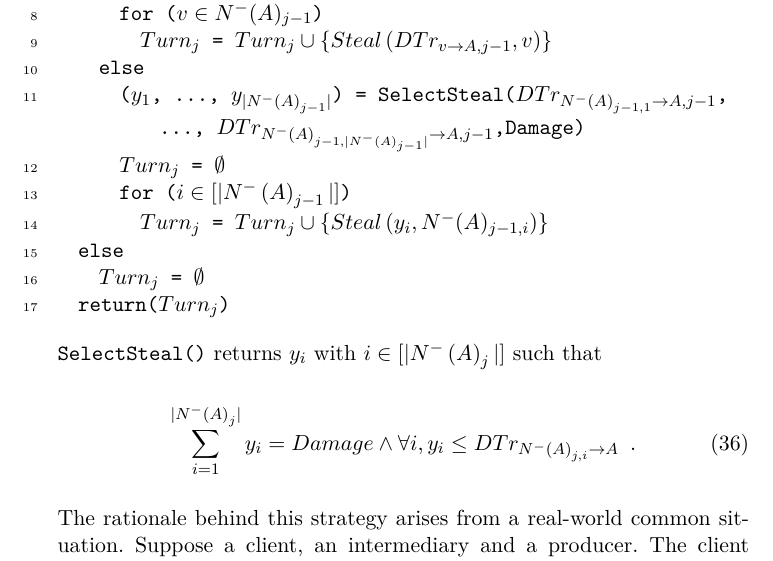
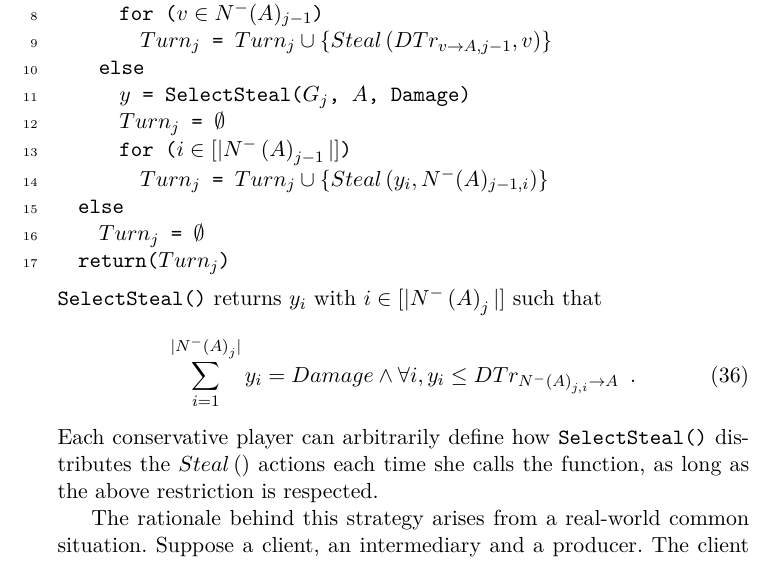
Before and after one commit to decrypto-org/TrustIsRisk, a LaTeX paper (paperEng.tex): part of page 10 of 28, cut so that both start at the same text. Compiled offline with pdfLaTeX.

Commit message:
simplify selectsteal call, explain its arbitrariness in conservative oracle

```diff
--- a/paperEng.tex
+++ b/paperEng.tex
@@ -482,9 +482,7 @@ consOracle((*@$\mathcal{G}_{j-1}$@*)) : (*@\Reactivatenumber@*)
       for ((*@$v \in N^{-}(A)_{j-1}$@*))
         (*@$Turn_j$@*) = (*@$Turn_j \cup \{Steal\left(DTr_{v \rightarrow A, j-1}, v\right)\}$@*)
     else
-      ((*@$y_1$@*), (*@\dots@*), (*@$y_{|N^{-}\left(A\right)_{j-1}|}$@*)) = SelectSteal((*@$DTr_{N^{-}\left(A\right)_{j-1,1}
-      \rightarrow A, j-1}$@*), (*@\dots@*), (*@$DTr_{N^{-}\left(A\right)_{j-1,|N^{-}\left(A\right)_{j-1}|} \rightarrow A,
-      j-1}$@*),Damage)
+      (*@$y$@*) = SelectSteal((*@$G_j$@*), (*@$A$@*), Damage)
       (*@$Turn_j$@*) = (*@$\emptyset$@*)
       for ((*@$i \in [|N^{-}\left(A\right)_{j-1}|]$@*))
         (*@$Turn_j$@*) = (*@$Turn_j \cup \{Steal\left(y_i, N^{-}(A)_{j-1,i}\right)\}$@*)
@@ -497,6 +495,9 @@ consOracle((*@$\mathcal{G}_{j-1}$@*)) : (*@\Reactivatenumber@*)
         \sum\limits_{i=1}^{|N^{-}\left(A\right)_j|}y_i = Damage \wedge \forall i, y_i \leq DTr_{N^{-}\left(A\right)_{j,i}
         \rightarrow A} \enspace.
      \end{equation}
+     Each conservative player can arbitrarily define how \texttt{SelectSteal()} distributes the $Steal\left(\right)$ actions
+     each time she calls the function, as long as the above restriction is respected.
+
      The rationale behind this strategy arises from a real-world common situation. Suppose a client, an intermediary and a
      producer. The client entrusts some value to the intermediary so that the latter can buy the desired product from the
      producer and deliver it to the client. The intermediary in turn entrusts an equal value to the producer, who needs the
```
Also changed, not shown: paperEng.pdf.
